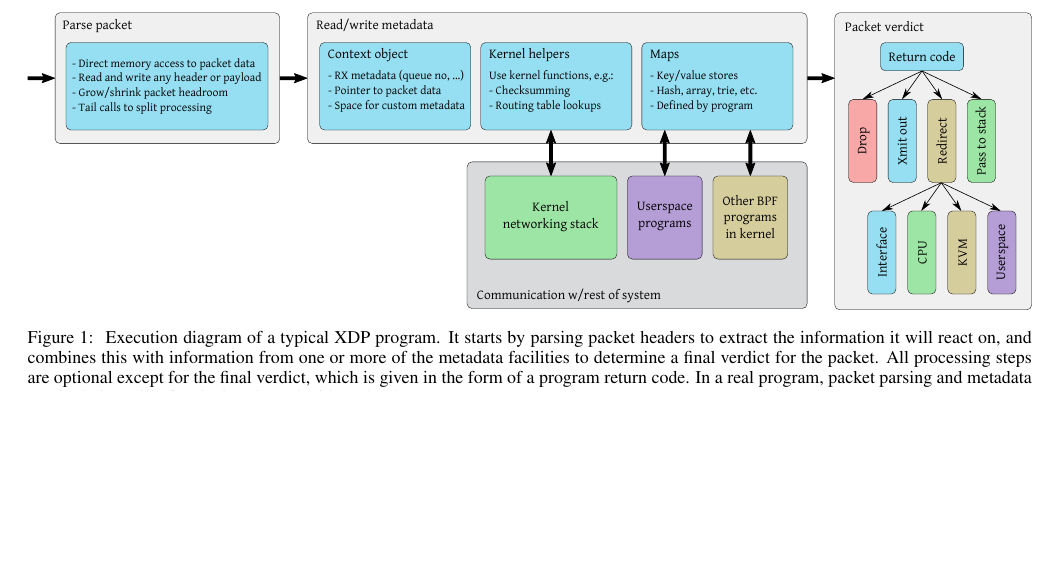
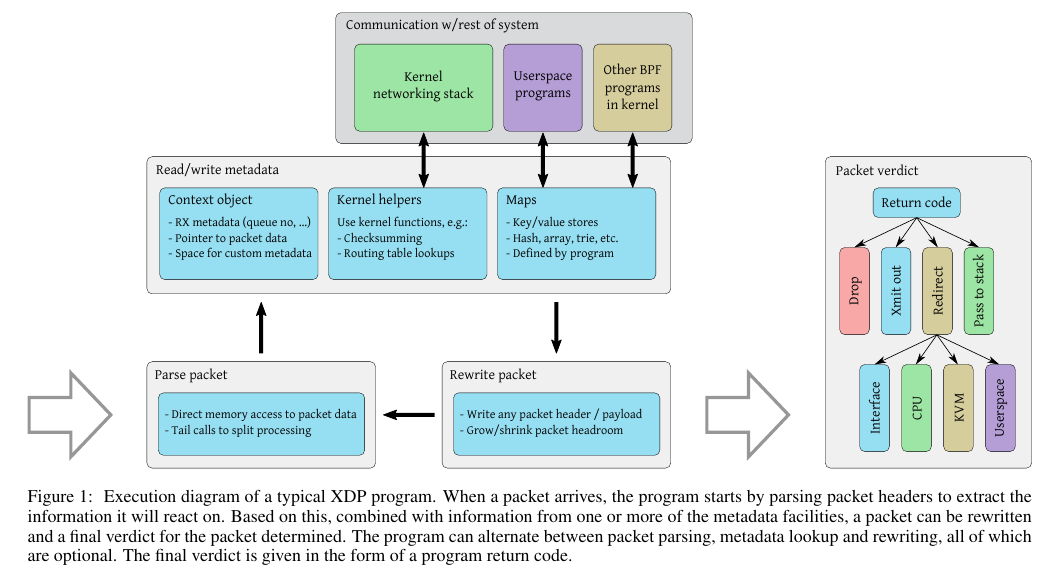
Before and after one commit to tohojo/xdp-paper, a LaTeX paper (xdp-paper.tex): part of page 2 of 5, cut so that both start at the same text, the shorter picture padded with empty space. The pictures show the PDF file xdp-paper.pdf that the author committed with the source.

Commit message:
Update execution diagram figure
Add cycle between parse/metadata/write

Signed-off-by: Toke Høiland-Jørgensen <toke@toke.dk>

```diff
--- a/xdp-paper.tex
+++ b/xdp-paper.tex
@@ -125,12 +125,12 @@ outcome.
 \centering
 \includegraphics[width=\linewidth]{figures/xdp-execution-diagram.pdf}
 \caption{\label{fig:xdp-execution} Execution diagram of a typical XDP program.
-  It starts by parsing packet headers to extract the information it will react
-  on, and combines this with information from one or more of the metadata
-  facilities to determine a final verdict for the packet. All processing steps
-  are optional except for the final verdict, which is given in the form of a
-  program return code. In a real program, packet parsing and metadata
-  manipulation will often be interleaved with each other.}
+  When a packet arrives, the program starts by parsing packet headers to extract
+  the information it will react on. Based on this, combined with information
+  from one or more of the metadata facilities, a packet can be rewritten and a
+  final verdict for the packet determined. The program can alternate between
+  packet parsing, metadata lookup and rewriting, all of which are optional. The
+  final verdict is given in the form of a program return code.}
 \end{figure*}
 
 This section describes the various parts of the XDP system and how they fit
```
Also changed, not shown: figures/xdp-execution-diagram.pdf, figures/xdp-execution-diagram.svg, xdp-paper.pdf.
